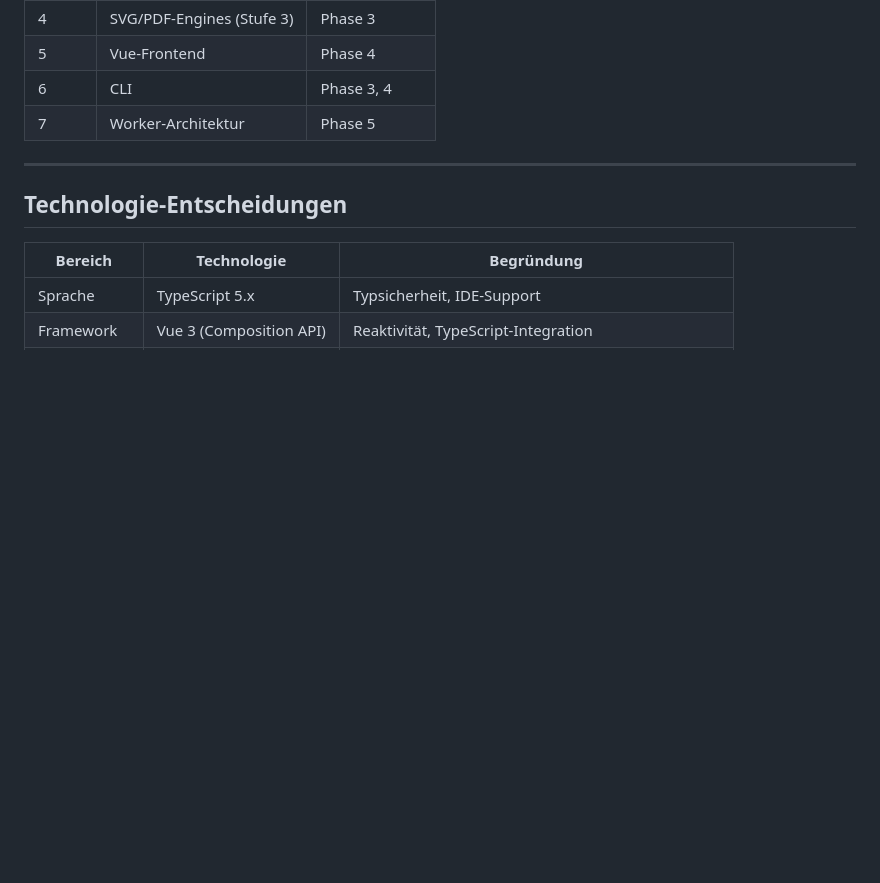
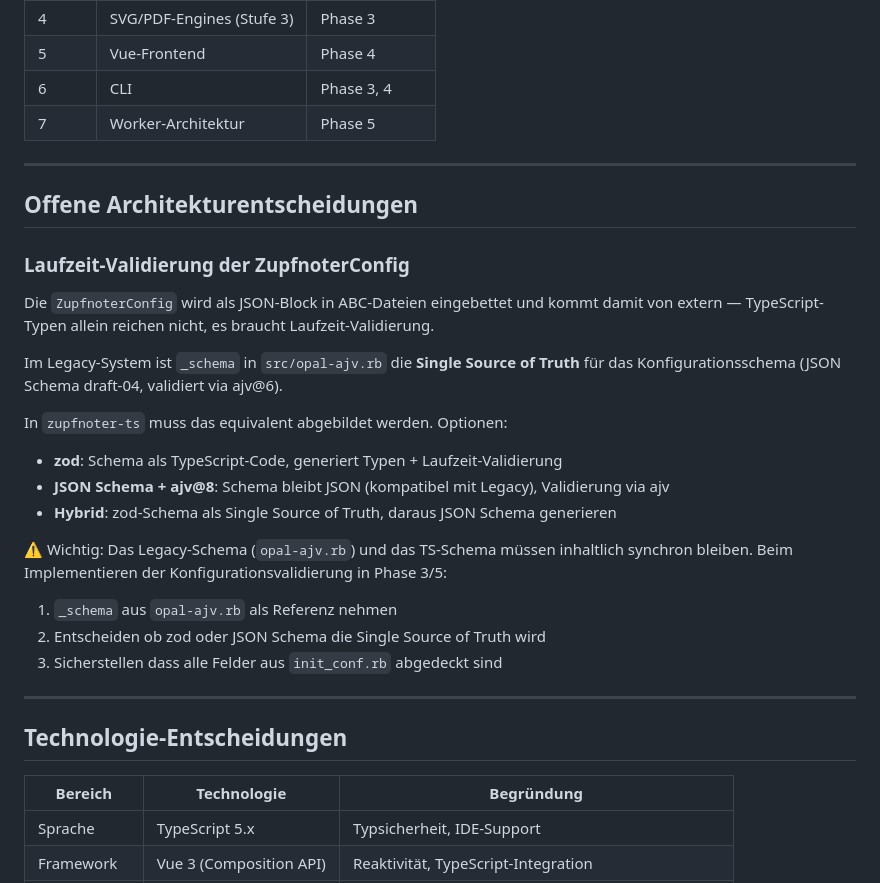
Before and after one commit to bwl21/zupfnoter-ts, a Markdown page: AGENTS.md, the part around the change. Rendered like a GitHub page; blank space fills up the shorter version.

Commit message:
docs(agents): document config runtime validation as open architecture decision
Co-authored-by: Ona <no-reply@ona.com>

```diff
--- a/AGENTS.md
+++ b/AGENTS.md
@@ -545,6 +545,29 @@ müssen für identische Eingaben identische Schemas erzeugen.
 
 ---
 
+## Offene Architekturentscheidungen
+
+### Laufzeit-Validierung der ZupfnoterConfig
+
+Die `ZupfnoterConfig` wird als JSON-Block in ABC-Dateien eingebettet und kommt damit
+von extern — TypeScript-Typen allein reichen nicht, es braucht Laufzeit-Validierung.
+
+Im Legacy-System ist `_schema` in `src/opal-ajv.rb` die **Single Source of Truth** für
+das Konfigurationsschema (JSON Schema draft-04, validiert via ajv@6).
+
+In `zupfnoter-ts` muss das equivalent abgebildet werden. Optionen:
+- **zod**: Schema als TypeScript-Code, generiert Typen + Laufzeit-Validierung
+- **JSON Schema + ajv@8**: Schema bleibt JSON (kompatibel mit Legacy), Validierung via ajv
+- **Hybrid**: zod-Schema als Single Source of Truth, daraus JSON Schema generieren
+
+⚠️ Wichtig: Das Legacy-Schema (`opal-ajv.rb`) und das TS-Schema müssen inhaltlich
+synchron bleiben. Beim Implementieren der Konfigurationsvalidierung in Phase 3/5:
+1. `_schema` aus `opal-ajv.rb` als Referenz nehmen
+2. Entscheiden ob zod oder JSON Schema die Single Source of Truth wird
+3. Sicherstellen dass alle Felder aus `init_conf.rb` abgedeckt sind
+
+---
+
 ## Technologie-Entscheidungen
 
 | Bereich | Technologie | Begründung |
```
